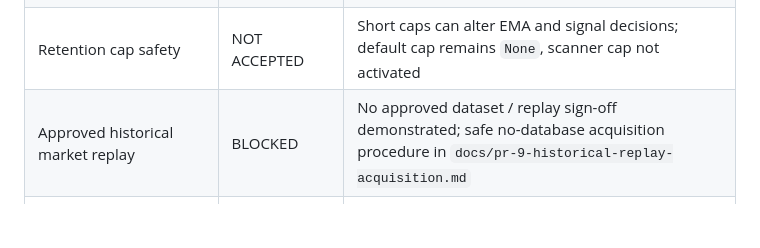
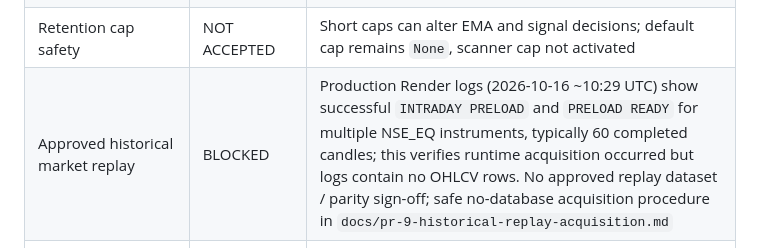
Before and after one commit to rukminaiah-dot/nse-momentum-scanner, a Markdown page: docs/pr-9-release-acceptance-checklist.md, the part around the change. GitHub-like rendering; blank space fills up the shorter version.

Commit message:
docs: record observed Render candle preload evidence without claiming replay acceptance

```diff
--- a/docs/pr-9-release-acceptance-checklist.md
+++ b/docs/pr-9-release-acceptance-checklist.md
@@ -15,7 +15,7 @@ Branch: `feature/isolated-recovery-worker-manager-integration` into `feature/ato
 | Synthetic snapshot and merge benchmarks | RECORDED | See `docs/candle-history-retention-performance-review.md`; no agreed release SLO |
 | Multi-thread contention benchmark | RECORDED — RISK | [run 38950035431](https://github.com/rukminaiah-dot/nse-momentum-scanner/actions/runs/38950035431): 8 threads / 200 symbols / 1950 bars, update p95 103.4829 ms, p99 126.8856 ms |
 | Retention cap safety | NOT ACCEPTED | Short caps can alter EMA and signal decisions; default cap remains `None`, scanner cap not activated |
-| Approved historical market replay | BLOCKED | No approved dataset / replay sign-off demonstrated; safe no-database acquisition procedure in `docs/pr-9-historical-replay-acquisition.md` |
+| Approved historical market replay | BLOCKED | Production Render logs (2026-10-16 ~10:29 UTC) show successful `INTRADAY PRELOAD` and `PRELOAD READY` for multiple NSE_EQ instruments, typically 60 completed candles; this verifies runtime acquisition occurred but logs contain no OHLCV rows. No approved replay dataset / parity sign-off; safe no-database acquisition procedure in `docs/pr-9-historical-replay-acquisition.md` |
 | Full scanner lifecycle parity | BLOCKED | Synthetic source extraction excludes complete runtime, persistence, staleness and order boundaries |
 | Representative performance acceptance | BLOCKED | Requires owner-approved load model, latency threshold, and measurements |
 | Independent review | BLOCKED | No approvals recorded on PR at status check |
```
